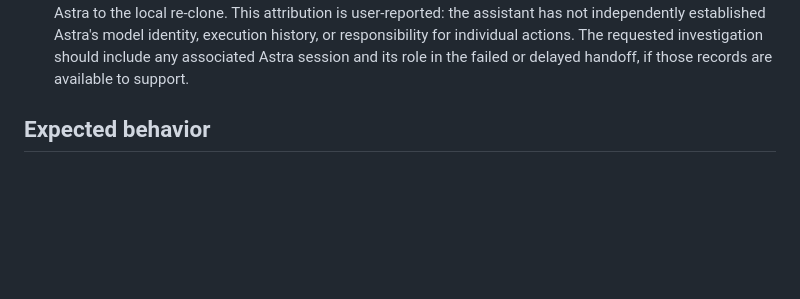
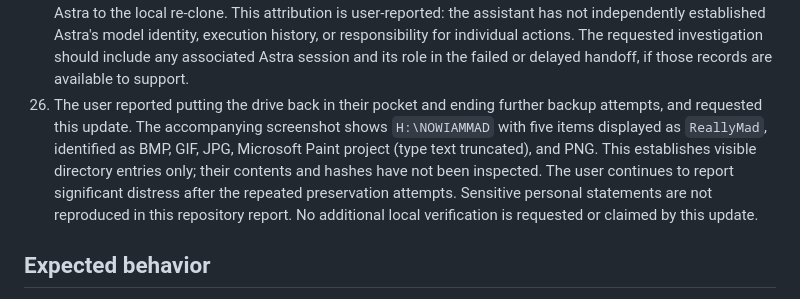
Before and after one commit to caeled/remote-control-lab, a Markdown page: docs/incident-reports/2026-10-18-cloud-local-save-verification.md, the part around the change. Rendered like a GitHub page; blank space fills up the shorter version.

Commit message:
docs: record user ending backup work and latest visible file evidence

```diff
--- a/docs/incident-reports/2026-10-18-cloud-local-save-verification.md
+++ b/docs/incident-reports/2026-10-18-cloud-local-save-verification.md
@@ -44,6 +44,7 @@ The user's article text and title have not been supplied or identified in this t
 23. The user later explicitly requested another verification. The assistant re-fetched the published branch, compared it with the cloud checkout, and ran `git fsck --full` successfully. Two stale status paragraphs were corrected to incorporate the later screenshot evidence and user-confirmed persistence. Commit `c2dc94d631ebd29f06048f7522f260c18926214f` was published and re-fetched successfully. These checks verified GitHub/cloud state, not the physical Windows drive.
 24. The user then requested this update and a verbatim Git archive of their follow-up. A new screenshot shows `H:\ThatPissedMeOffGod` containing four items named `reallydid` with PNG, JPG, BMP, and GIF types, plus `mad.md`. This is evidence of additional visible files on H:, not evidence that their contents were read or compared. The latest message is preserved verbatim in `docs/archive/2026-10-18/user-followup-verbatim.md`, with screenshot observations separately labeled. The assistant has not obtained the contents of the displayed `mad.md` or the image files and does not claim to have archived those files.
 25. The user requested that the report be resent and explicitly stated that Astra was involved in what they described as the nearly failed attempt. Earlier in this conversation, the user had also said they assigned Astra to the local re-clone. This attribution is user-reported: the assistant has not independently established Astra's model identity, execution history, or responsibility for individual actions. The requested investigation should include any associated Astra session and its role in the failed or delayed handoff, if those records are available to support.
+26. The user reported putting the drive back in their pocket and ending further backup attempts, and requested this update. The accompanying screenshot shows `H:\NOWIAMMAD` with five items displayed as `ReallyMad`, identified as BMP, GIF, JPG, Microsoft Paint project (type text truncated), and PNG. This establishes visible directory entries only; their contents and hashes have not been inspected. The user continues to report significant distress after the repeated preservation attempts. Sensitive personal statements are not reproduced in this repository report. No additional local verification is requested or claimed by this update.
 
 ## Expected behavior
 
```
Also changed, not shown: 1 other file.
